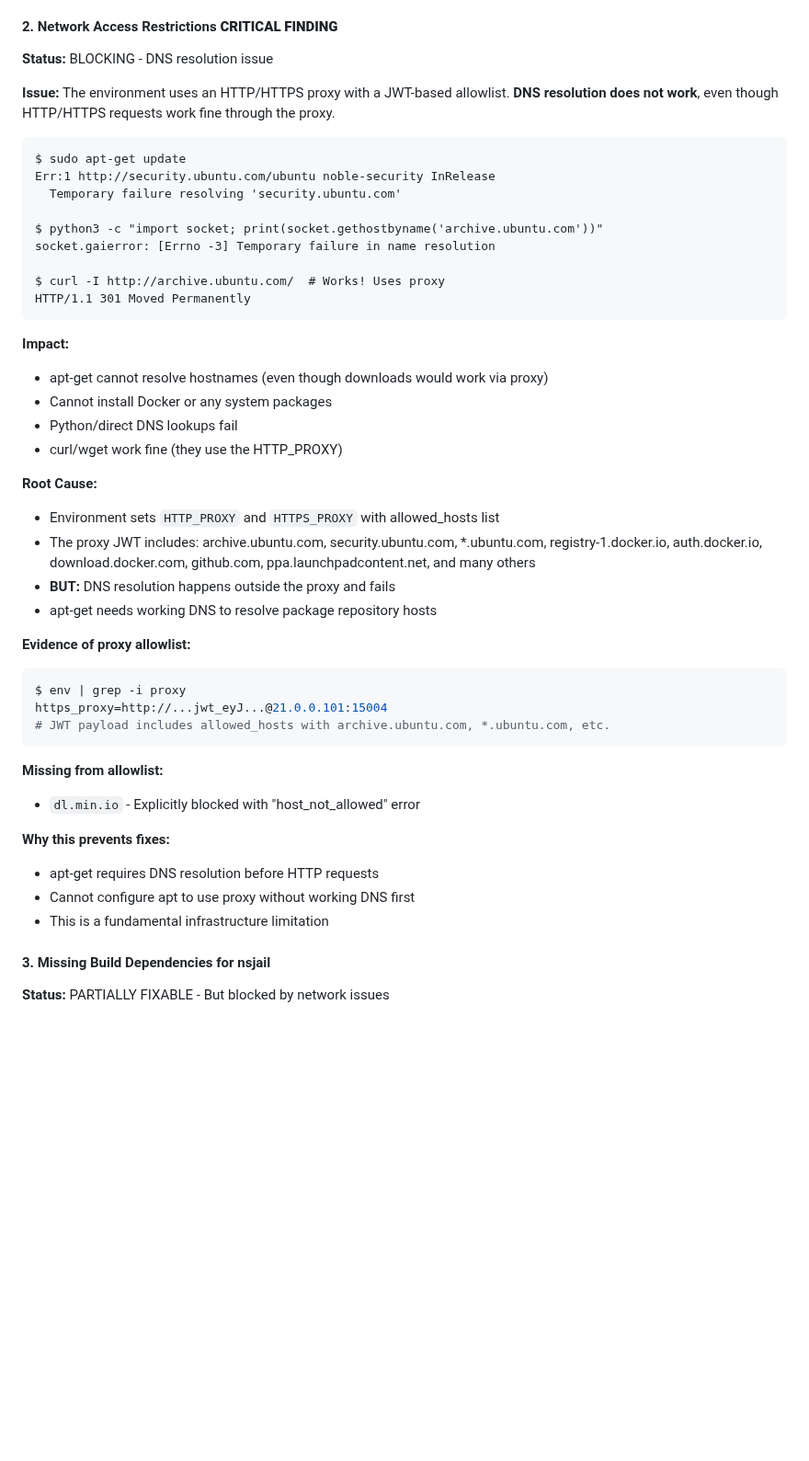
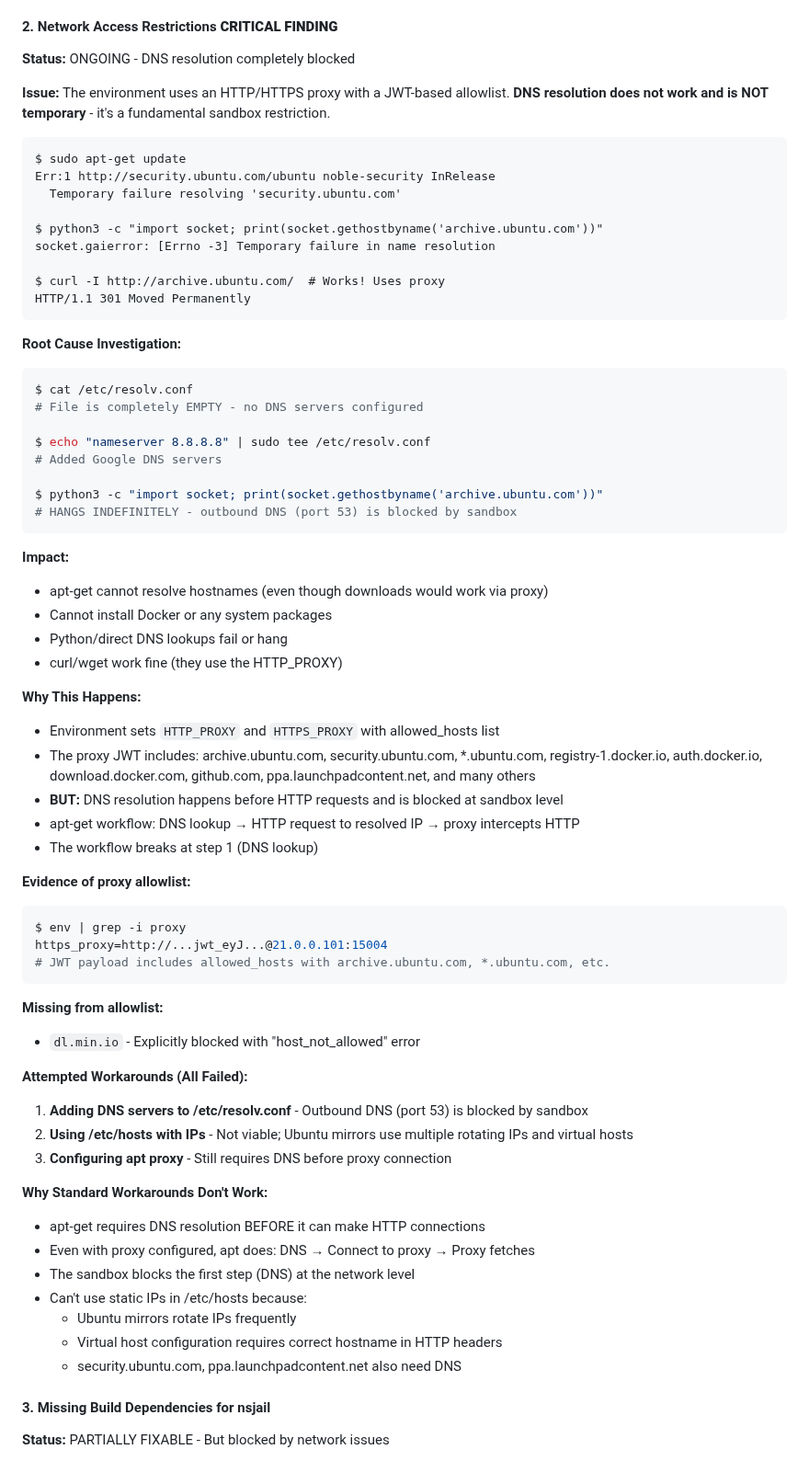
Before and after one commit to marcua/ayb, a Markdown page: test-issues.md, the part around one of its changes. Shown at 92% size. Rendered like a GitHub page; blank space fills up the shorter version.

````diff
--- a/test-issues.md
+++ b/test-issues.md
@@ -49,10 +49,10 @@ $ docker --version
 - No alternative S3-compatible storage available without container runtime
 
 #### 2. Network Access Restrictions **CRITICAL FINDING**
-**Status:** BLOCKING - DNS resolution issue
+**Status:** ONGOING - DNS resolution completely blocked
 
 **Issue:**
-The environment uses an HTTP/HTTPS proxy with a JWT-based allowlist. **DNS resolution does not work**, even though HTTP/HTTPS requests work fine through the proxy.
+The environment uses an HTTP/HTTPS proxy with a JWT-based allowlist. **DNS resolution does not work and is NOT temporary** - it's a fundamental sandbox restriction.
 
 ```
 $ sudo apt-get update
@@ -66,17 +66,30 @@ $ curl -I http://archive.ubuntu.com/  # Works! Uses proxy
 HTTP/1.1 301 Moved Permanently
 ```
 
+**Root Cause Investigation:**
+```bash
+$ cat /etc/resolv.conf
+# File is completely EMPTY - no DNS servers configured
+
+$ echo "nameserver 8.8.8.8" | sudo tee /etc/resolv.conf
+# Added Google DNS servers
+
+$ python3 -c "import socket; print(socket.gethostbyname('archive.ubuntu.com'))"
+# HANGS INDEFINITELY - outbound DNS (port 53) is blocked by sandbox
+```
+
 **Impact:**
 - apt-get cannot resolve hostnames (even though downloads would work via proxy)
 - Cannot install Docker or any system packages
-- Python/direct DNS lookups fail
+- Python/direct DNS lookups fail or hang
 - curl/wget work fine (they use the HTTP_PROXY)
 
-**Root Cause:**
+**Why This Happens:**
 - Environment sets `HTTP_PROXY` and `HTTPS_PROXY` with allowed_hosts list
 - The proxy JWT includes: archive.ubuntu.com, security.ubuntu.com, *.ubuntu.com, registry-1.docker.io, auth.docker.io, download.docker.com, github.com, ppa.launchpadcontent.net, and many others
-- **BUT:** DNS resolution happens outside the proxy and fails
-- apt-get needs working DNS to resolve package repository hosts
+- **BUT:** DNS resolution happens before HTTP requests and is blocked at sandbox level
+- apt-get workflow: DNS lookup → HTTP request to resolved IP → proxy intercepts HTTP
+- The workflow breaks at step 1 (DNS lookup)
 
 **Evidence of proxy allowlist:**
 ```bash
@@ -88,10 +101,19 @@ https_proxy=http://...jwt_eyJ...@21.0.0.101:15004
 **Missing from allowlist:**
 - `dl.min.io` - Explicitly blocked with "host_not_allowed" error
 
-**Why this prevents fixes:**
-- apt-get requires DNS resolution before HTTP requests
-- Cannot configure apt to use proxy without working DNS first
-- This is a fundamental infrastructure limitation
+**Attempted Workarounds (All Failed):**
+1. **Adding DNS servers to /etc/resolv.conf** - Outbound DNS (port 53) is blocked by sandbox
+2. **Using /etc/hosts with IPs** - Not viable; Ubuntu mirrors use multiple rotating IPs and virtual hosts
+3. **Configuring apt proxy** - Still requires DNS before proxy connection
+
+**Why Standard Workarounds Don't Work:**
+- apt-get requires DNS resolution BEFORE it can make HTTP connections
+- Even with proxy configured, apt does: DNS → Connect to proxy → Proxy fetches
+- The sandbox blocks the first step (DNS) at the network level
+- Can't use static IPs in /etc/hosts because:
+  - Ubuntu mirrors rotate IPs frequently
+  - Virtual host configuration requires correct hostname in HTTP headers
+  - security.ubuntu.com, ppa.launchpadcontent.net also need DNS
 
 #### 3. Missing Build Dependencies for nsjail
 **Status:** PARTIALLY FIXABLE - But blocked by network issues
````
Also changed, not shown: other parts of test-issues.md (+49 -12 lines).
